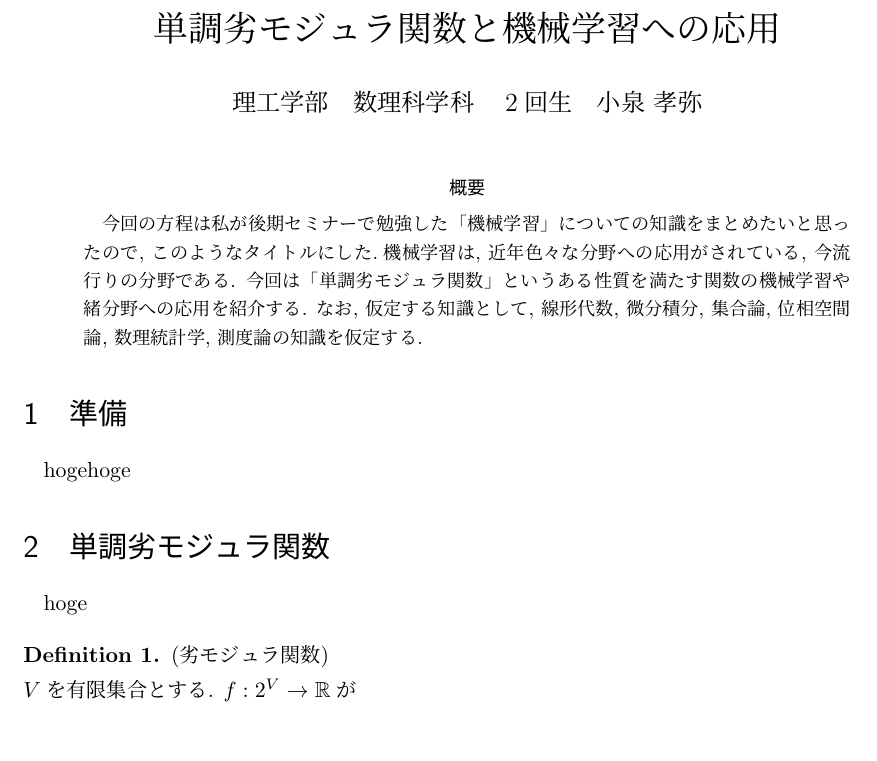
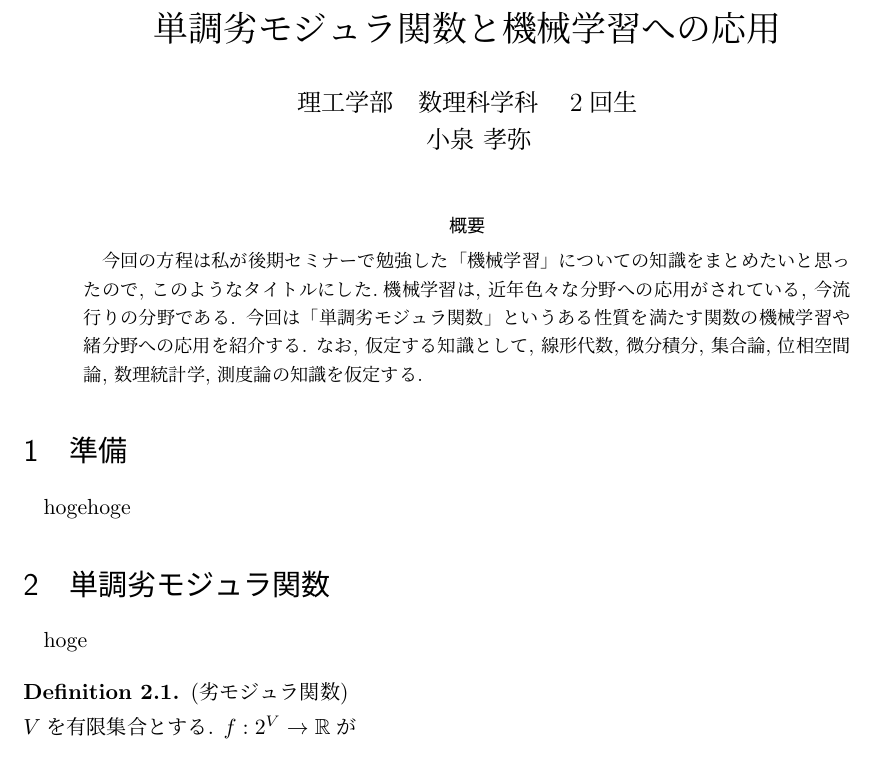
Before and after one commit to takaya0/-2018, a LaTeX document (2018 template/Sample/Sample.tex): part of page 1 of 2, cut so that both start at the same text. Compiled offline with pLaTeX and dvipdfmx.

Commit message:
Sampleです

```diff
--- a/2018 template/Sample/Sample.tex
+++ b/2018 template/Sample/Sample.tex
@@ -1,9 +1,7 @@
-\documentclass[11pt, a4paper]{jsarticle}
+\documentclass[11pt, a4paper, dvipdfmx]{jsarticle}
     \usepackage{amsmath}
     \usepackage{amsthm}
     \usepackage[psamsfonts]{amssymb}
-    \usepackage[dvipdfmx]{graphicx}
-    \usepackage[dvipdfmx]{color}
     \usepackage{color}
     \usepackage{ascmac}
     \usepackage{amsfonts}
@@ -28,19 +24,19 @@
     %ここからはコード表です．
     %
    \newtheorem{Axiom}{公理}[section]
-    \newtheorem{Definition}{定義}[section]
-    \newtheorem{Theorem}{定理}[section]
-    \newtheorem{Proposition}[Theorem]{命題}
-    \newtheorem{Lemma}[Theorem]{補題}
-    \newtheorem{Corollary}[Theorem]{系}
-    \newtheorem{Example}{例}[section]
-    \newtheorem{Claim}{主張}[section]
-    \newtheorem{Property}{性質}[section]
-    \newtheorem{Attention}{注意}[section]
-    \newtheorem{Question}{問}[section]
-    \newtheorem{Problem}{問題}[section]
-    \newtheorem{Consideration}{考察}[section]
-    \newtheorem{Alert}{警告}[section]
+    \newtheorem{Definition}[Axiom]{定義}
+    \newtheorem{Theorem}[Axiom]{定理}
+    \newtheorem{Proposition}[Axiom]{命題}
+    \newtheorem{Lemma}[Axiom]{補題}
+    \newtheorem{Corollary}[Axiom]{系}
+    \newtheorem{Example}[Axiom]{例}
+    \newtheorem{Claim}[Axiom]{主張}
+    \newtheorem{Property}[Axiom]{性質}
+    \newtheorem{Attention}[Axiom]{注意}
+    \newtheorem{Question}[Axiom]{問}
+    \newtheorem{Problem}[Axiom]{問題}
+    \newtheorem{Consideration}[Axiom]{考察}
+    \newtheorem{Alert}[Axiom]{警告}
     %%%%%%%%%%%%%%%%%%%%%%%%%%%%%%%%%%%%%%
     %
     %定義や定理等に番号をつけたくない場合（例えば定理1.1等）は以下のコードを使ってください．
@@ -59,35 +55,40 @@
     \newtheorem*{Problem*}{問題}
     \newtheorem*{Consideration*}{考察}
     \newtheorem*{Alert*}{警告}
-    \renewcommand{\proofname}{\bfseries 証明}
+    \renewcommand{\proofname}{\bfseries Proof}
+
+    \newcommand{\A}{\bf 証明}
+    \newcommand{\B}{\it Proof}
+
     %
     %%%%%%%%%%%%%%%%%%%%%%%%%%%%%%%%%%%%%%
     %英語で定義や定理を書きたい場合こっちのコードを使うこと．
-    \newtheorem{Axiom+}{Axiom}
-    \newtheorem{Definition+}{Definition}
-    \newtheorem{Theorem+}{Theorem}
-    \newtheorem{Proposition+}{Proposition}
-    \newtheorem{Lemma+}{Lemma}
-    \newtheorem{Example+}{Example}
-    \newtheorem{Corollary+}{Corollary}
-    \newtheorem{Claim+}{Claim}
-    \newtheorem{Property+}{Property}
-    \newtheorem{Attention+}{Attention}
-    \newtheorem{Question+}{Question}
-    \newtheorem{Problem+}{Problem}
-    \newtheorem{Consideration+}{Consideration}
+    \newtheorem{Axiom+}{Axiom}[section]
+    \newtheorem{Definition+}[Axiom+]{Definition}
+    \newtheorem{Theorem+}[Axiom+]{Theorem}
+    \newtheorem{Proposition+}[Axiom+]{Proposition}
+    \newtheorem{Lemma+}[Axiom+]{Lemma}
+    \newtheorem{Example+}[Axiom+]{Example}
+    \newtheorem{Corollary+}[Axiom+]{Corollary}
+    \newtheorem{Claim+}[Axiom+]{Claim}
+    \newtheorem{Property+}[Axiom+]{Property}
+    \newtheorem{Attention+}[Axiom+]{Attention}
+    \newtheorem{Question+}[Axiom+]{Question}
+    \newtheorem{Problem+}[Axiom+]{Problem}
+    \newtheorem{Consideration+}[Axiom+]{Consideration}
     \newtheorem{Alert+}{Alert}
+    %\renewcommand{\proofname}{\bfseries 証明}
     %
     %
     %%%%%%%%%%%%%%%%%%%%%%%%%%%%%%%%%%%%%%
     %数
-    \newcommand{\Natural}{{\bf N}}%自然数全体，
-    \newcommand{\Zahlen}{{\bf Z}}%整数環
-    \newcommand{\Rational}{{\bf Q}}%有理数体
-    \newcommand{\Real}{{\bf R}}%実数体
-    \newcommand{\Complex}{{\bf C}}%複素数体
-    \title{単調劣モジュラ関数と機械学習への応用}
-    \author{理工学部　数理科学科　2回生　小泉 孝弥}
+    \newcommand{\Nl}{{\bf N}}%自然数全体，
+    \newcommand{\Z}{{\bf Z}}%整数環
+    \newcommand{\Q}{{\bf Q}}%有理数体
+    \newcommand{\R}{{\bf R}}%実数体
+    \newcommand{\C}{{\bf C}}%複素数体
+        \title{単調劣モジュラ関数と機械学習への応用}
+    \author{理工学部　数理科学科　2回生\\　小泉 孝弥}
     \date{}
 \begin{document}
 \maketitle
```
Also changed, not shown: 2018 template/Sample/Sample.pdf, 2018 template/Sample/Sample.tex (5 more changed lines).
